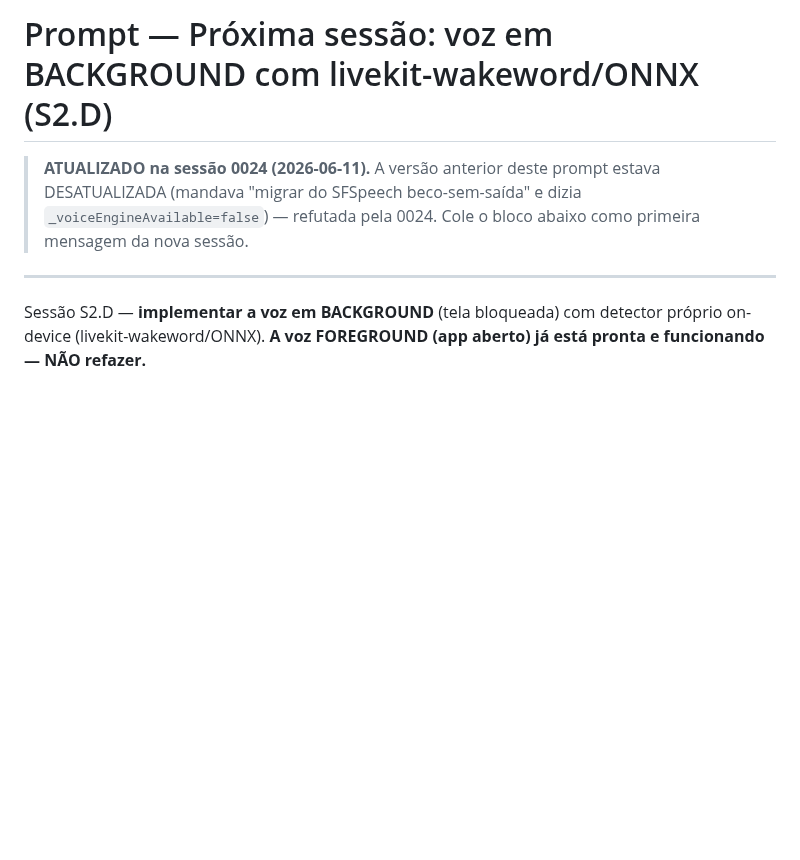
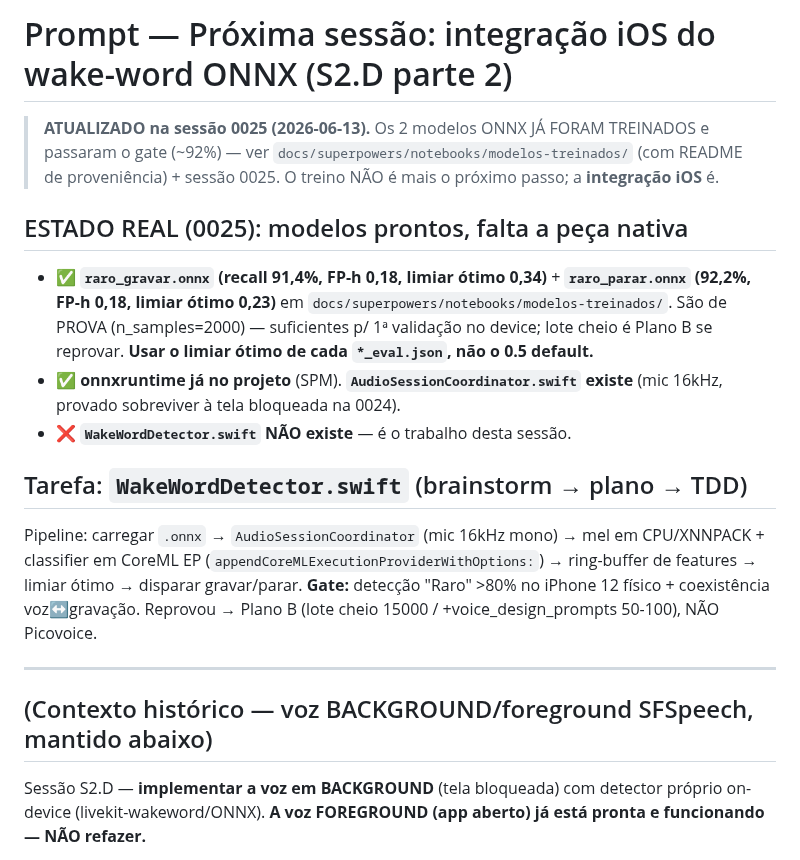
Before and after one commit to ZenniTTy/raro.com, a Markdown page: docs/sessions/NEXT-SESSION-PROMPT-voice-openwakeword.md, the part around the change. Rendered like a GitHub page; blank space fills up the shorter version.

Commit message:
docs(docs): close session 0025 (treino wake-word raro -> modelos onnx 92pct + erros documentados)

```diff
--- a/docs/sessions/NEXT-SESSION-PROMPT-voice-openwakeword.md
+++ b/docs/sessions/NEXT-SESSION-PROMPT-voice-openwakeword.md
@@ -1,8 +1,19 @@
-# Prompt — Próxima sessão: voz em BACKGROUND com livekit-wakeword/ONNX (S2.D)
+# Prompt — Próxima sessão: integração iOS do wake-word ONNX (S2.D parte 2)
 
-> **ATUALIZADO na sessão 0024 (2026-06-11).** A versão anterior deste prompt estava DESATUALIZADA (mandava "migrar do SFSpeech beco-sem-saída" e dizia `_voiceEngineAvailable=false`) — refutada pela 0024. Cole o bloco abaixo como primeira mensagem da nova sessão.
+> **ATUALIZADO na sessão 0025 (2026-06-13).** Os 2 modelos ONNX JÁ FORAM TREINADOS e passaram o gate (~92%) — ver `docs/superpowers/notebooks/modelos-treinados/` (com README de proveniência) + sessão 0025. O treino NÃO é mais o próximo passo; a **integração iOS** é.
+
+## ESTADO REAL (0025): modelos prontos, falta a peça nativa
+
+- ✅ **`raro_gravar.onnx` (recall 91,4%, FP-h 0,18, limiar ótimo 0,34)** + **`raro_parar.onnx` (92,2%, FP-h 0,18, limiar ótimo 0,23)** em `docs/superpowers/notebooks/modelos-treinados/`. São de PROVA (n_samples=2000) — suficientes p/ 1ª validação no device; lote cheio é Plano B se reprovar. **Usar o limiar ótimo de cada `*_eval.json`, não o 0.5 default.**
+- ✅ **onnxruntime já no projeto** (SPM). **`AudioSessionCoordinator.swift` existe** (mic 16kHz, provado sobreviver à tela bloqueada na 0024).
+- ❌ **`WakeWordDetector.swift` NÃO existe** — é o trabalho desta sessão.
+
+## Tarefa: `WakeWordDetector.swift` (brainstorm → plano → TDD)
+
+Pipeline: carregar `.onnx` → `AudioSessionCoordinator` (mic 16kHz mono) → mel em CPU/XNNPACK + classifier em CoreML EP (`appendCoreMLExecutionProviderWithOptions:`) → ring-buffer de features → limiar ótimo → disparar gravar/parar. **Gate:** detecção "Raro" >80% no iPhone 12 físico + coexistência voz↔gravação. Reprovou → Plano B (lote cheio 15000 / +voice_design_prompts 50-100), NÃO Picovoice.
 
 ---
+## (Contexto histórico — voz BACKGROUND/foreground SFSpeech, mantido abaixo)
 
 Sessão S2.D — **implementar a voz em BACKGROUND** (tela bloqueada) com detector próprio on-device (livekit-wakeword/ONNX). **A voz FOREGROUND (app aberto) já está pronta e funcionando — NÃO refazer.**
 
```
Also changed, not shown: docs/sessions/0001-INDEX.md (+1 -0 lines), docs/sessions/0025-s2d-wakeword-training-runpod-models-92pct.md (added, +54 -0 lines).
